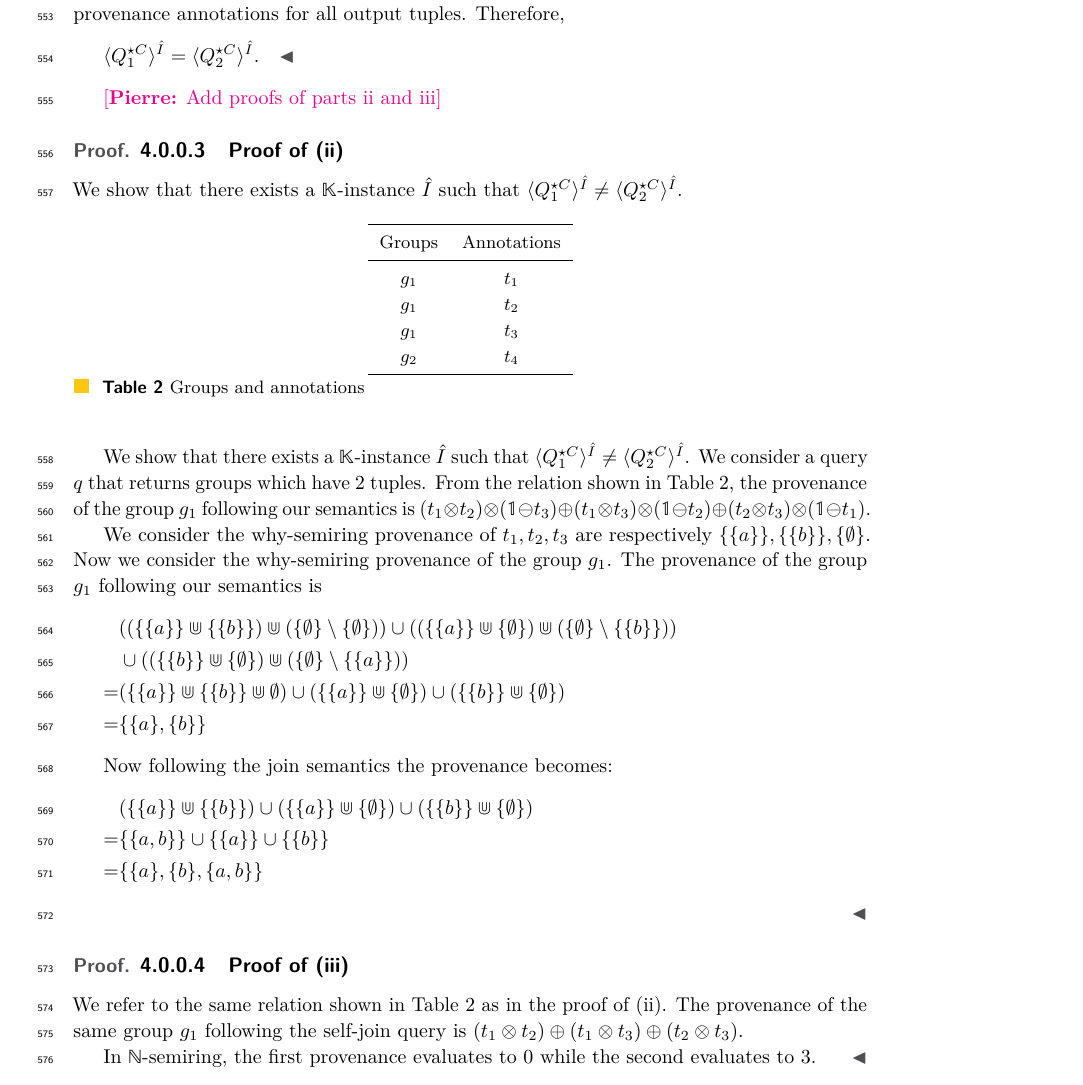
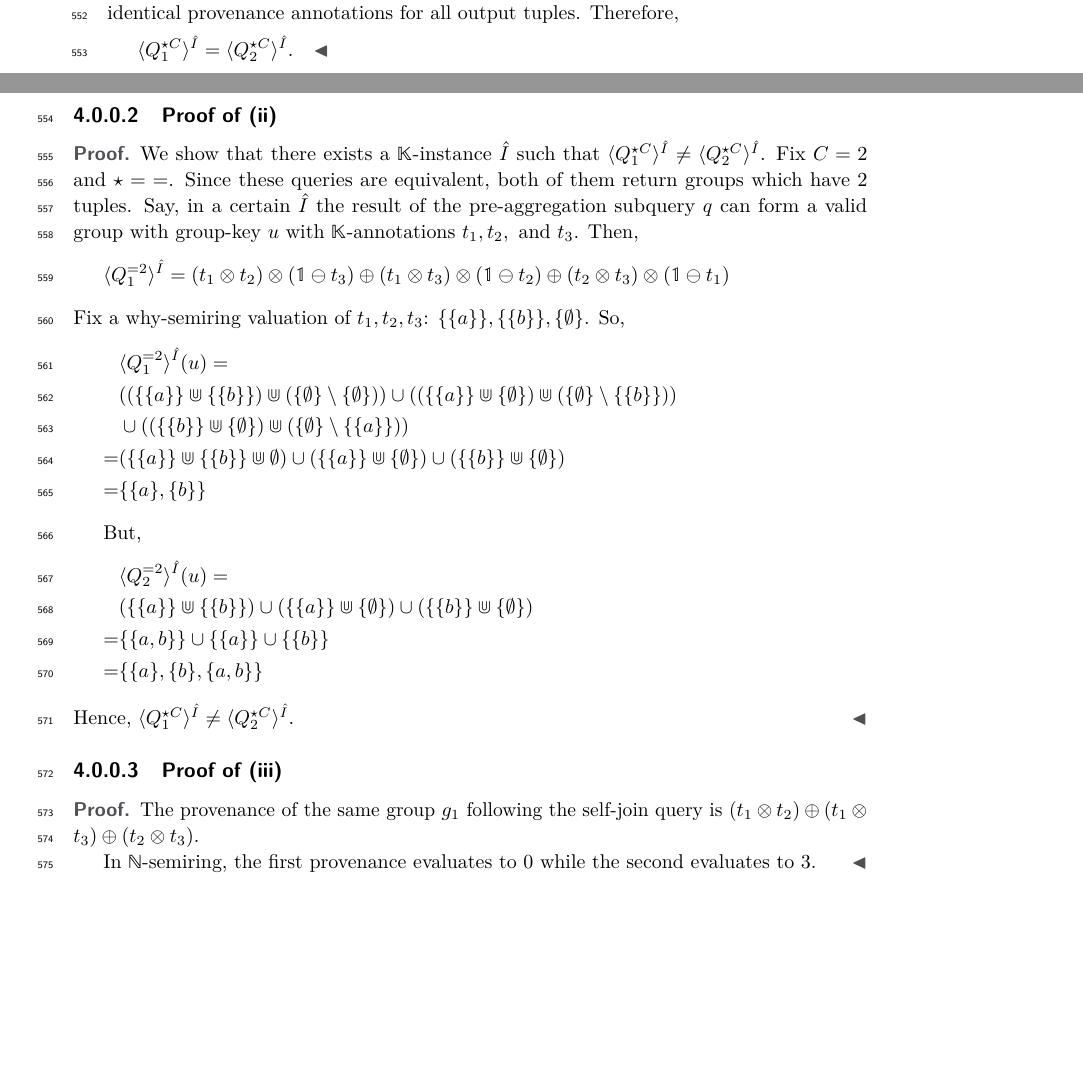
Before and after one commit to pratik2358/provsql_having, a LaTeX paper (main.tex, which reads results.tex): part of page 17 of 33 before the commit and two parts of pages 16 and 17 of 33 after it, the two joined at a grey line, cut so that both start at the same text, the shorter picture padded with empty space. Compiled offline with pdfLaTeX.

Commit message:
finished proof ii of main theorem

```diff
--- a/results.tex
+++ b/results.tex
@@ -648,54 +650,42 @@ Therefore,
 \qed
 \]
 
-\pierre{Add proofs of parts ii and iii}
+%\pierre{Add proofs of parts ii and iii}\rjok{done}
+
+\paragraph{Proof of (ii)}
 \begin{proof}
-\paragraph{Proof of (ii)}
 We show that there exists a $\mathbb{K}$-instance $\hat I$ such that
 $\langle Q^{\op C}_1\rangle^{\hat I}\neq \langle Q^{\op C}_2\rangle^{\hat I}$.
-
-\begin{table}[h!]
-\centering
-\begin{tabular}{ccc}
-\toprule
-Groups & Annotations \\ \midrule
-$g_1$ & $t_1$ \\
-$g_1$ & $t_2$ \\
-$g_1$ & $t_3$ \\
-$g_2$ & $t_4$ \\
-\bottomrule
-\end{tabular}
-\caption{Groups and annotations}
-\label{tab:group_table}
-\end{table}
-
-We show that there exists a $\mathbb{K}$-instance $\hat I$ such that $\langle Q^{\op C}_1\rangle^{\hat I}\neq \langle Q^{\op C}_2\rangle^{\hat I}$.
-We consider a query $q$ that returns groups which have 2 tuples. From the relation
-shown in Table~\ref{tab:group_table}, the provenance of the group $g_1$ following our semantics is
-$(t_1 \otimes t_2)\otimes(\mathbb{1}\ominus t_3) \oplus (t_1 \otimes t_3)\otimes(\mathbb{1}\ominus t_2)\oplus(t_2 \otimes t_3)\otimes(\mathbb{1}\ominus t_1)$.
-
-We consider the why-semiring provenance of $t_1, t_2, t_3$ are respectively $\{\{a\}\}, \{\{b\}\}, \{\emptyset\}$.
-Now we consider the why-semiring provenance of the group $g_1$. The provenance of the group $g_1$ following our
-semantics is
+Fix $C=2$ and $\op= \; =$.
+Since these queries are equivalent, both of them return groups which have 2 tuples. Say, in a certain $\hat I$ the result of the pre-aggregation subquery $q$ can form a valid group with group-key $u$ with $\mathbb K$-annotations $t_1,t_2,\text{ and }t_3$.
+Then,
+\[
+  \langle Q^{= 2}_1\rangle^{\hat I}=(t_1 \otimes t_2)\otimes(\mathbb{1}\ominus t_3) \oplus (t_1 \otimes t_3)\otimes(\mathbb{1}\ominus t_2)\oplus(t_2 \otimes t_3)\otimes(\mathbb{1}\ominus t_1)
+\]
+Fix a why-semiring valuation of $t_1, t_2, t_3$: $\{\{a\}\}, \{\{b\}\}, \{\emptyset\}$.
+So,
 \begin{align*}
+  &\langle Q^{= 2}_1\rangle^{\hat I}(u)=\\
   &((\{\{a\}\}\Cup \{\{b\}\})\Cup(\{\emptyset\}\setminus \{\emptyset\})) \cup ((\{\{a\}\}\Cup \{\emptyset\})\Cup(\{\emptyset\}\setminus \{\{b\}\})) \\
   &\cup((\{\{b\}\}\Cup \{\emptyset\})\Cup(\{\emptyset\}\setminus \{\{a\}\}))\\
   =&(\{\{a\}\}\Cup \{\{b\}\}\Cup \emptyset) \cup (\{\{a\}\}\Cup \{\emptyset\}) \cup (\{\{b\}\}\Cup \{\emptyset\})\\
   =&\{\{a\},\{b\}\}
 \end{align*}
 
-Now following the join semantics the provenance becomes:
+But,
 \begin{align*}
+  &\langle Q^{= 2}_2\rangle^{\hat I}(u)=\\
   &(\{\{a\}\}\Cup\{\{b\}\})\cup(\{\{a\}\}\Cup\{\emptyset\})\cup(\{\{b\}\}\Cup\{\emptyset\})\\
   =&\{\{a, b\}\} \cup \{\{a\}\} \cup \{\{b\}\}\\
   =&\{\{a\}, \{b\}, \{a, b\}\}
 \end{align*}
-
+Hence, $\langle Q^{\op C}_1\rangle^{\hat I}\neq \langle Q^{\op C}_2\rangle^{\hat I}$.
 \end{proof}
 
+\paragraph{Proof of (iii)}
 \begin{proof}
-\paragraph{Proof of (iii)}
-We refer to the same relation shown in Table~\ref{tab:group_table} as in the proof of (ii).
+
+
 The provenance of the same group $g_1$ following the self-join query is $(t_1 \otimes t_2) \oplus (t_1 \otimes t_3) \oplus (t_2 \otimes t_3)$.
 
 In $\mathbb{N}$-semiring, the first provenance evaluates to 0 while the second evaluates to $3$.
```
Also changed, not shown: results.tex (4 more changed lines).
